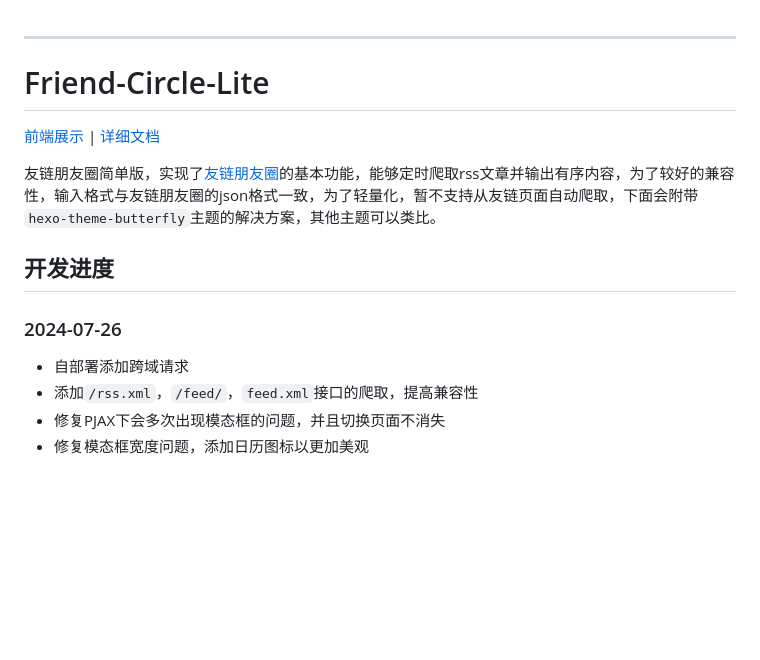
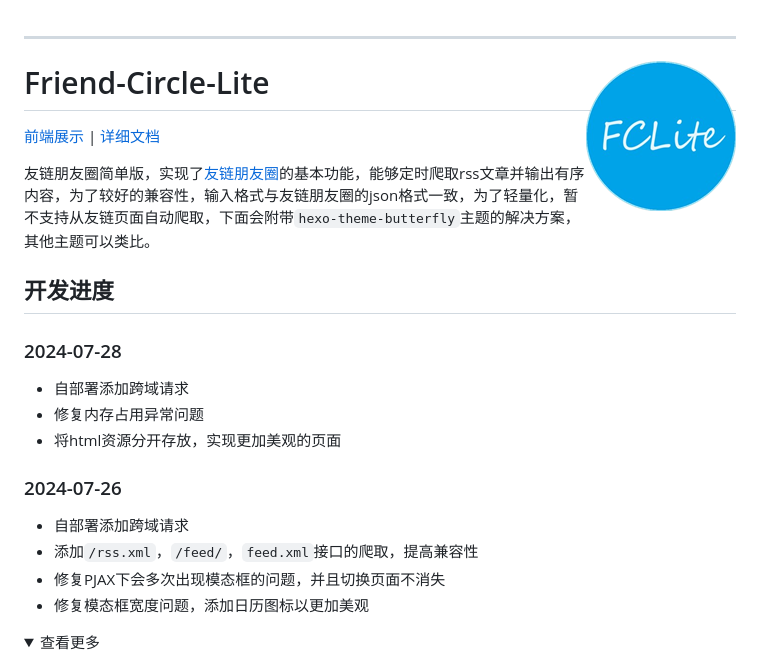
Before and after one commit to willow-god/Friend-Circle-Lite, a Markdown page: readme.md, the part around the change printed below. Rendered like a GitHub page; pictures changed too: static/avatar.png (added); folded sections open; blank space fills up the shorter version.

```diff
--- a/readme.md
+++ b/readme.md
@@ -1,4 +1,6 @@
 ---
+
+<img align='right' src="./static/avatar.png" width="150" alt="fclite">
 
 # Friend-Circle-Lite
 
@@ -8,6 +10,12 @@
 
 ## 开发进度
 
+### 2024-07-28
+
+* 自部署添加跨域请求
+* 修复内存占用异常问题
+* 将html资源分开存放，实现更加美观的页面
+
 ### 2024-07-26
 
 * 自部署添加跨域请求
@@ -15,6 +23,8 @@
 * 修复PJAX下会多次出现模态框的问题，并且切换页面不消失
 * 修复模态框宽度问题，添加日历图标以更加美观
 
+<details>
+<summary>查看更多</summary>
 ### 2024-07-25
 
 * 自部署正在开发中，仅供测试
```
Also changed, not shown: other parts of readme.md (+3 -0 lines), 5 other files.
